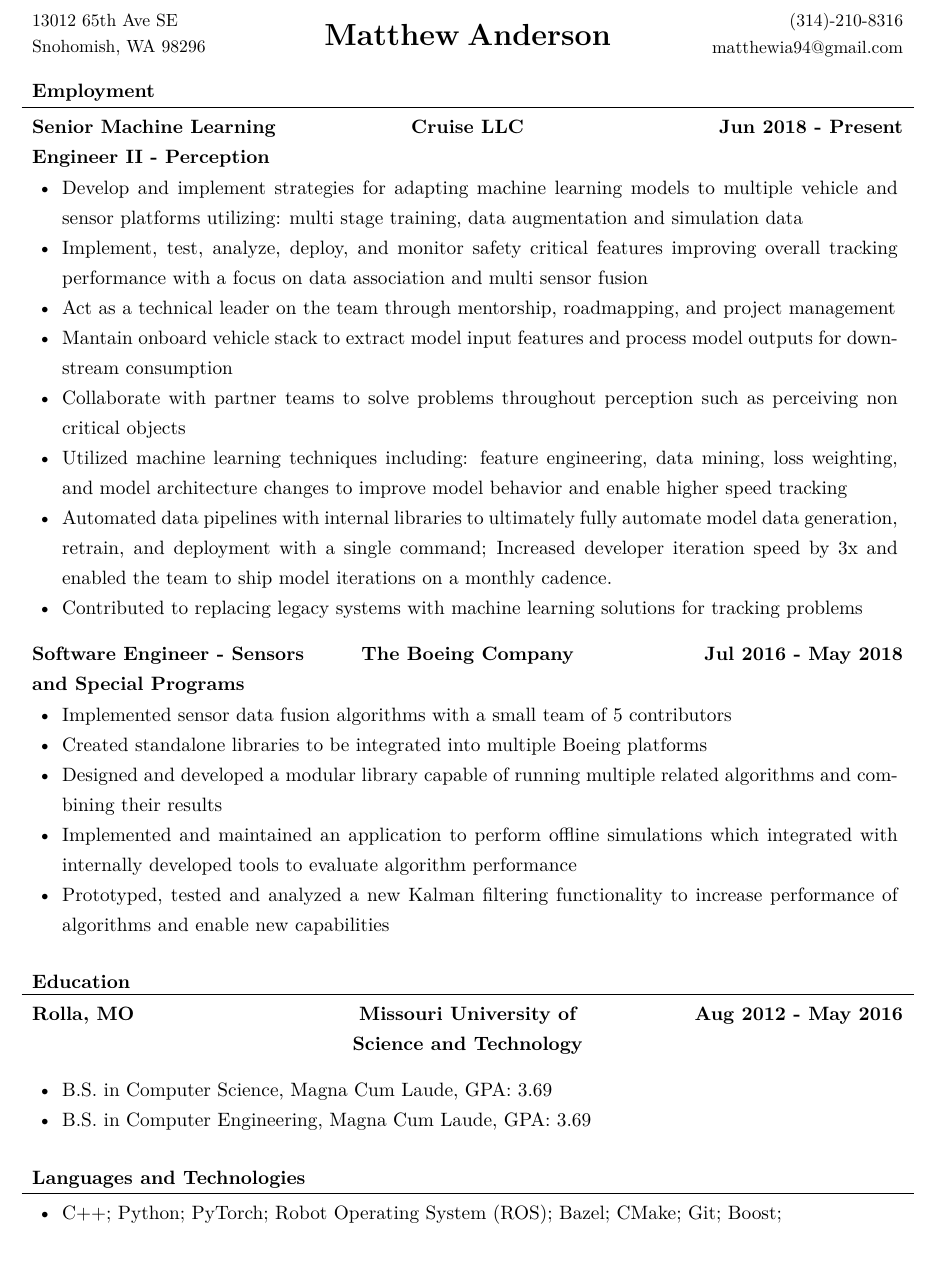
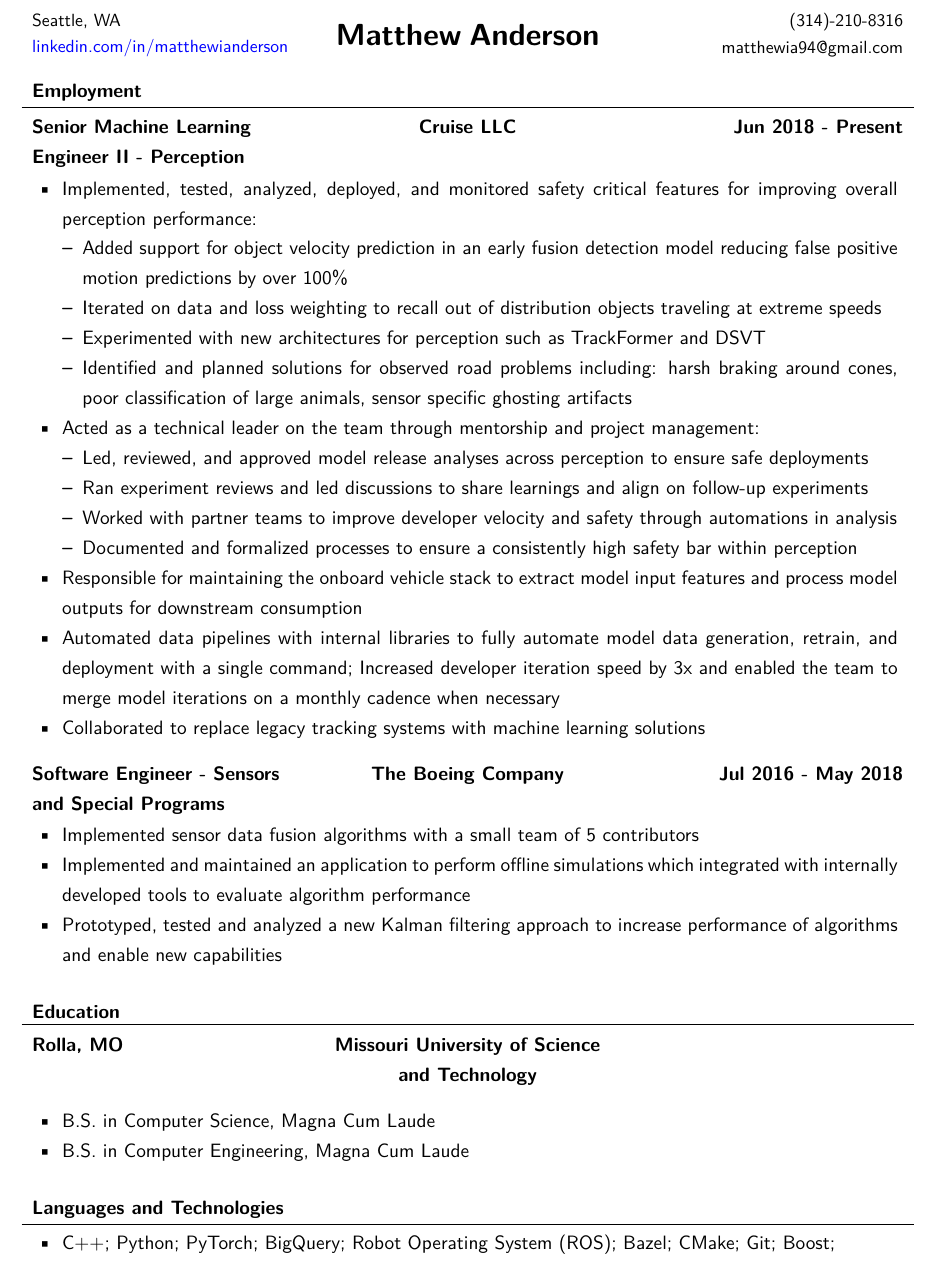
Before and after one commit to matthewia94/Resume, a LaTeX document (MatthewAnderson.tex): part of the page, cut at the place of the change. Compiled offline with XeLaTeX.

Commit message:
Update contents for 2024

```diff
--- a/MatthewAnderson.tex
+++ b/MatthewAnderson.tex
@@ -24,9 +24,14 @@
 
 % The font could be set to Windows-specific Calibri by using the 'calibri' option
 \documentclass[]{mcdowellcv}
+\renewcommand{\familydefault}{\sfdefault}
 
 % For mathematical symbols
 \usepackage{amsmath}
+\usepackage[
+    colorlinks=true
+]{hyperref}
+\usepackage{xcolor}
 
 % For better comments
 \usepackage{comment}
@@ -42,9 +52,9 @@
+\begin{document}
+
 % Set applicant's personal data for header
 \name{Matthew Anderson}
-\address{13012 65th Ave SE \linebreak Snohomish, WA 98296}
+\address{Seattle, WA \linebreak \href{https://www.linkedin.com/in/matthewianderson/}{linkedin.com/in/matthewianderson}}
 \contacts{(314)-210-8316 \linebreak matthewia94@gmail.com}
-
-\begin{document}
 
 % Header
 \makeheader
@@ -56,14 +66,23 @@
 \begin{cruise}
     \begin{cvsubsection}{Senior Machine Learning Engineer II - Perception}{Cruise LLC}{Jun 2018 - Present}
         \begin{itemize}
-            \item Develop and implement strategies for adapting machine learning models to multiple vehicle and sensor platforms utilizing: multi stage training, data augmentation and simulation data
-            \item Implement, test, analyze, deploy, and monitor safety critical features improving overall tracking performance with a focus on data association and multi sensor fusion
-            \item Act as a technical leader on the team through mentorship, roadmapping, and project management
-            \item Mantain onboard vehicle stack to extract model input features and process model outputs for downstream consumption
-            \item Collaborate with partner teams to solve problems throughout perception such as perceiving non critical objects
-            \item Utilized machine learning techniques including: feature engineering, data mining, loss weighting, and model architecture changes to improve model behavior and enable higher speed tracking
-            \item Automated data pipelines with internal libraries to ultimately fully automate model data generation, retrain, and deployment with a single command; Increased developer iteration speed by 3x and enabled the team to ship model iterations on a monthly cadence.
-            \item Contributed to replacing legacy systems with machine learning solutions for tracking problems
+            \item Implemented, tested, analyzed, deployed, and monitored safety critical features for improving overall perception performance:
+            \begin{itemize}
+                \item Added support for object velocity prediction in an early fusion detection model reducing false positive motion predictions by over 100\%
+                \item Iterated on data and loss weighting to recall out of distribution objects traveling at extreme speeds
+                \item Experimented with new architectures for perception such as TrackFormer and DSVT
+                \item Identified and planned solutions for observed road problems including: harsh braking around cones, poor classification of large animals, sensor specific ghosting artifacts
+            \end{itemize}
+            \item Acted as a technical leader on the team through mentorship and project management:
+            \begin{itemize}
+                \item Led, reviewed, and approved model release analyses across perception to ensure safe deployments
+                \item Ran experiment reviews and led discussions to share learnings and align on follow-up experiments
+                \item Worked with partner teams to improve developer velocity and safety through automations in analysis
+                \item Documented and formalized processes to ensure a consistently high safety bar within perception
+            \end{itemize}
+            \item Responsible for maintaining the onboard vehicle stack to extract model input features and process model outputs for downstream consumption
+            \item Automated data pipelines with internal libraries to fully automate model data generation, retrain, and deployment with a single command; Increased developer iteration speed by 3x and enabled the team to merge model iterations on a monthly cadence when necessary
+            \item Collaborated to replace legacy tracking systems with machine learning solutions
         \end{itemize}
     \end{cvsubsection}
 \end{cruise}
@@ -73,10 +92,8 @@
     \begin{cvsubsection}{Software Engineer - Sensors and Special Programs}{The Boeing Company}{Jul 2016 - May 2018}
         \begin{itemize}
             \item Implemented sensor data fusion algorithms with a small team of 5 contributors
-            \item Created standalone libraries to be integrated into multiple Boeing platforms
-            \item Designed and developed a modular library capable of running multiple related algorithms and combining their results
             \item Implemented and maintained an application to perform offline simulations which integrated with internally developed tools to evaluate algorithm performance
-            \item Prototyped, tested and analyzed a new Kalman filtering functionality to increase performance of algorithms and enable new capabilities
+            \item Prototyped, tested and analyzed a new Kalman filtering approach to increase performance of algorithms and enable new capabilities
         \end{itemize}
     \end{cvsubsection}
 \end{boeing}
@@ -137,10 +154,10 @@
 
 % Education
 \begin{cvsection}{Education}
-    \begin{cvsubsection}[2]{Rolla, MO}{Missouri University of Science and Technology}{Aug 2012 - May 2016}
+    \begin{cvsubsection}[2]{Rolla, MO}{Missouri University of Science and Technology}{}
         \begin{itemize}
-            \item B.S. in Computer Science, Magna Cum Laude, GPA: 3.69
-            \item B.S. in Computer Engineering, Magna Cum Laude, GPA: 3.69
+            \item B.S. in Computer Science, Magna Cum Laude
+            \item B.S. in Computer Engineering, Magna Cum Laude
         \end{itemize}
     \end{cvsubsection}
 \end{cvsection}
@@ -160,7 +177,7 @@
 \begin{cvsection}{Languages and Technologies}
     \begin{cvsubsection}{}{}{}
         \begin{itemize}
-            \item C++; Python; PyTorch; Robot Operating System (ROS); Bazel; CMake; Git; Boost;
+            \item C++; Python; PyTorch; BigQuery; Robot Operating System (ROS); Bazel; CMake; Git; Boost;
         \end{itemize}
     \end{cvsubsection}
 \end{cvsection}
```
Also changed, not shown: MatthewAnderson.pdf, MatthewAnderson.tex (5 more changed lines).
